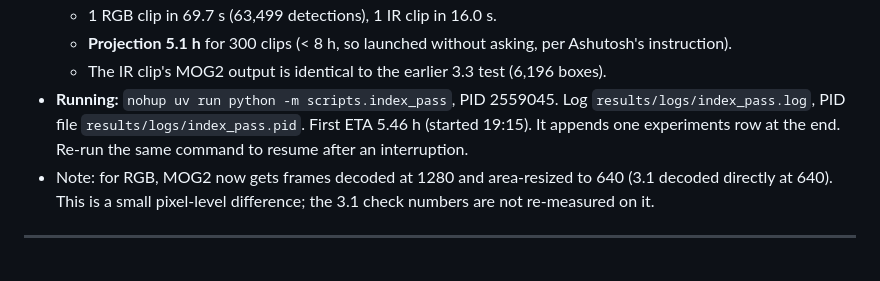
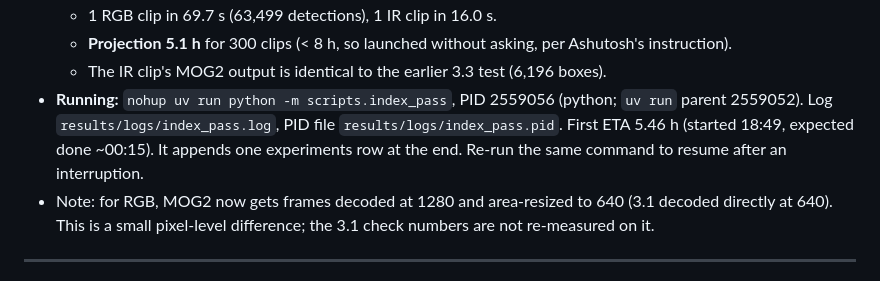
Before and after one commit to ashutoshanthwall/rewind, a Markdown page: PROGRESS.md, the part around one of its changes. GitHub-like rendering.

Commit message:
phase3: PROGRESS — correct full-pass start time and PID
Co-Authored-By: Claude Opus 5.5 <noreply@anthropic.com>

```diff
--- a/PROGRESS.md
+++ b/PROGRESS.md
@@ -1180,8 +1180,8 @@ full pass (MOG2 + chosen detector on the same 5 fps frames = outputs of 3.1 and
   - 1 RGB clip in 69.7 s (63,499 detections), 1 IR clip in 16.0 s.
   - **Projection 5.1 h** for 300 clips (< 8 h, so launched without asking, per Ashutosh's instruction).
   - The IR clip's MOG2 output is identical to the earlier 3.3 test (6,196 boxes).
-- **Running:** `nohup uv run python -m scripts.index_pass`, PID 2559045. Log `results/logs/index_pass.log`, PID file
-  `results/logs/index_pass.pid`. First ETA 5.46 h (started 19:15). It appends one experiments row at the end. Re-run
+- **Running:** `nohup uv run python -m scripts.index_pass`, PID 2559056 (python; `uv run` parent 2559052). Log `results/logs/index_pass.log`, PID file
+  `results/logs/index_pass.pid`. First ETA 5.46 h (started 18:49, expected done ~00:15). It appends one experiments row at the end. Re-run
   the same command to resume after an interruption.
 - Note: for RGB, MOG2 now gets frames decoded at 1280 and area-resized to 640 (3.1 decoded directly at 640). This is
   a small pixel-level difference; the 3.1 check numbers are not re-measured on it.
```
Also changed, not shown: other parts of PROGRESS.md (+1 -1 lines).
